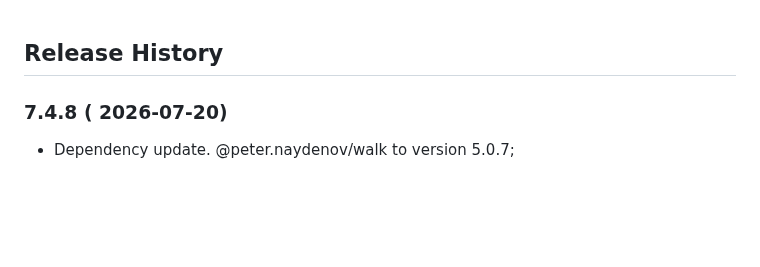
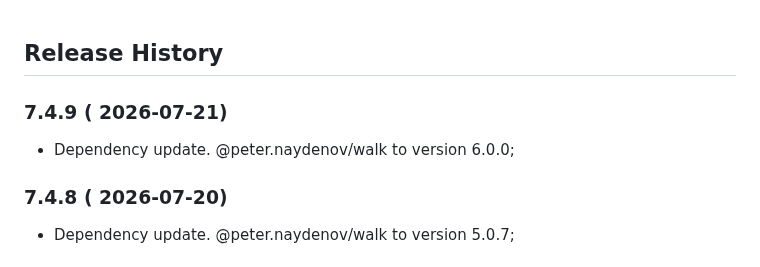
Before and after one commit to PeterNaydenov/dt-toolbox, a Markdown page: Changelog.md, the part around the change. Drawn GitHub-style; blank space fills up the shorter version.

```diff
--- a/Changelog.md
+++ b/Changelog.md
@@ -1,4 +1,8 @@
 ## Release History
+
+
+### 7.4.9 ( 2026-07-21)
+- Dependency update. @peter.naydenov/walk to version 6.0.0;
 
 
 
```
